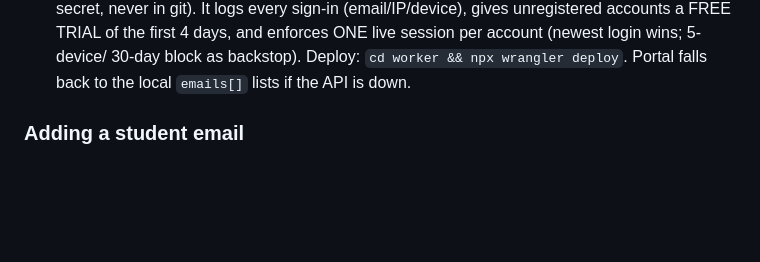
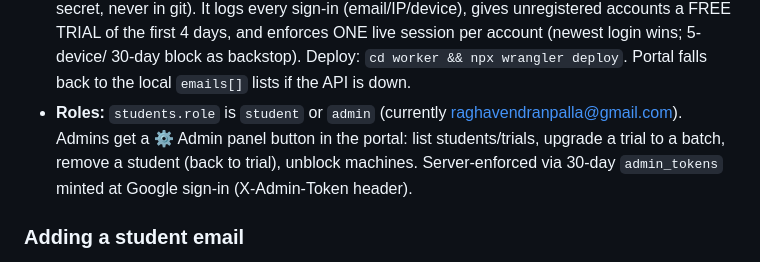
Before and after one commit to raghavendranpalla/codewithpalla, a Markdown page: CLAUDE.md, the part around the change. Rendered like a GitHub page; blank space fills up the shorter version.

Commit message:
Note the admin role in CLAUDE.md
Co-Authored-By: Claude Fable 5 <noreply@anthropic.com>

```diff
--- a/CLAUDE.md
+++ b/CLAUDE.md
@@ -28,6 +28,11 @@ Live at https://learnwithpalla.com (GitHub Pages, repo `raghavendranpalla/codewi
   enforces ONE live session per account (newest login wins; 5-device/
   30-day block as backstop). Deploy: `cd worker && npx wrangler deploy`.
   Portal falls back to the local `emails[]` lists if the API is down.
+- **Roles:** `students.role` is `student` or `admin` (currently
+  raghavendranpalla@gmail.com). Admins get a ⚙ Admin panel button in the
+  portal: list students/trials, upgrade a trial to a batch, remove a
+  student (back to trial), unblock machines. Server-enforced via 30-day
+  `admin_tokens` minted at Google sign-in (X-Admin-Token header).
 
 ### Adding a student email
 
```
